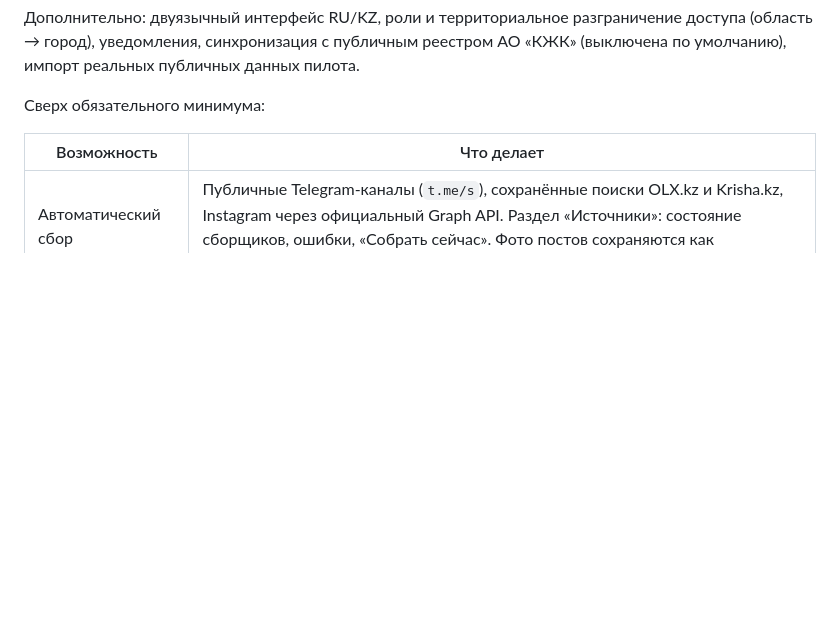
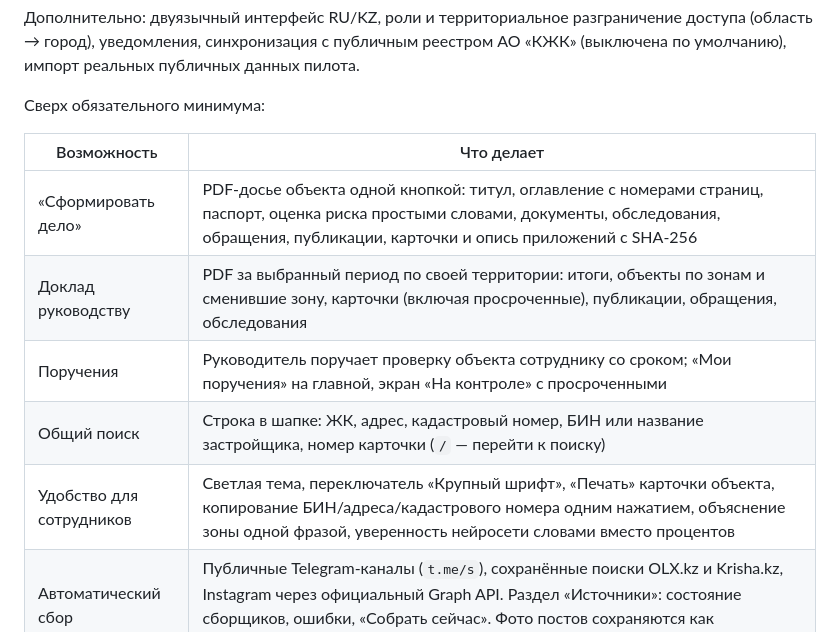
Before and after one commit to amblackrust/saq-qurylys, a Markdown page: README.md, the part around the change. GitHub-like rendering; blank space fills up the shorter version.

Commit message:
docs: describe the case file, report, assignments, search and accessibility features

```diff
--- a/README.md
+++ b/README.md
@@ -36,6 +36,11 @@ SAQ QURYLYS собирает всё в одну карточку ЖК, фикс
 
 | Возможность | Что делает |
 |---|---|
+| «Сформировать дело» | PDF-досье объекта одной кнопкой: титул, оглавление с номерами страниц, паспорт, оценка риска простыми словами, документы, обследования, обращения, публикации, карточки и опись приложений с SHA-256 |
+| Доклад руководству | PDF за выбранный период по своей территории: итоги, объекты по зонам и сменившие зону, карточки (включая просроченные), публикации, обращения, обследования |
+| Поручения | Руководитель поручает проверку объекта сотруднику со сроком; «Мои поручения» на главной, экран «На контроле» с просроченными |
+| Общий поиск | Строка в шапке: ЖК, адрес, кадастровый номер, БИН или название застройщика, номер карточки (`/` — перейти к поиску) |
+| Удобство для сотрудников | Светлая тема, переключатель «Крупный шрифт», «Печать» карточки объекта, копирование БИН/адреса/кадастрового номера одним нажатием, объяснение зоны одной фразой, уверенность нейросети словами вместо процентов |
 | Автоматический сбор | Публичные Telegram-каналы (`t.me/s`), сохранённые поиски OLX.kz и Krisha.kz, Instagram через официальный Graph API. Раздел «Источники»: состояние сборщиков, ошибки, «Собрать сейчас». Фото постов сохраняются как доказательства. Всё выключено по умолчанию |
 | OCR | Текст с фото баннеров и картинок постов (Tesseract, rus + kaz) распознаётся локально и идёт в тот же разбор фраз; в карточке показан отдельным блоком |
 | Telegram-бот для граждан | «Сообщить о рекламе» (текст, ссылка, фото, пересланный пост), «Пожаловаться на ЖК», «Проверить ЖК» — только факты реестра и совет не платить до проверки, без баллов. Персональные данные гражданина не хранятся |
```
